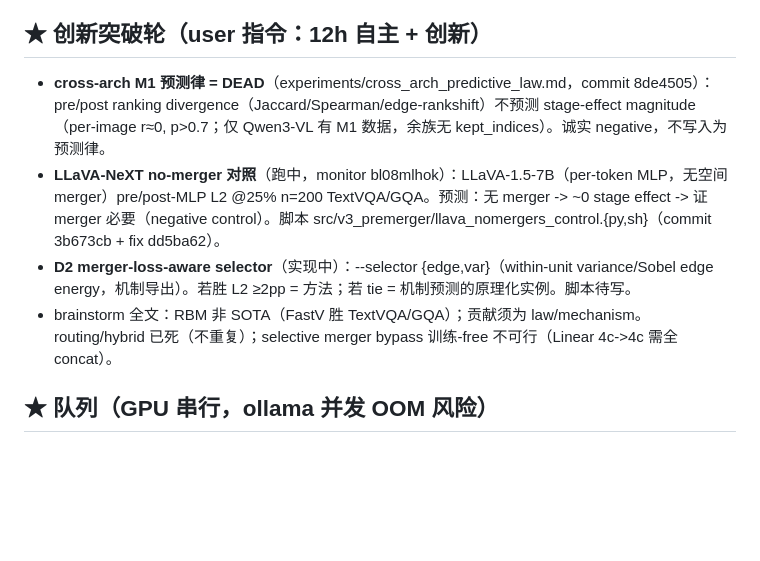
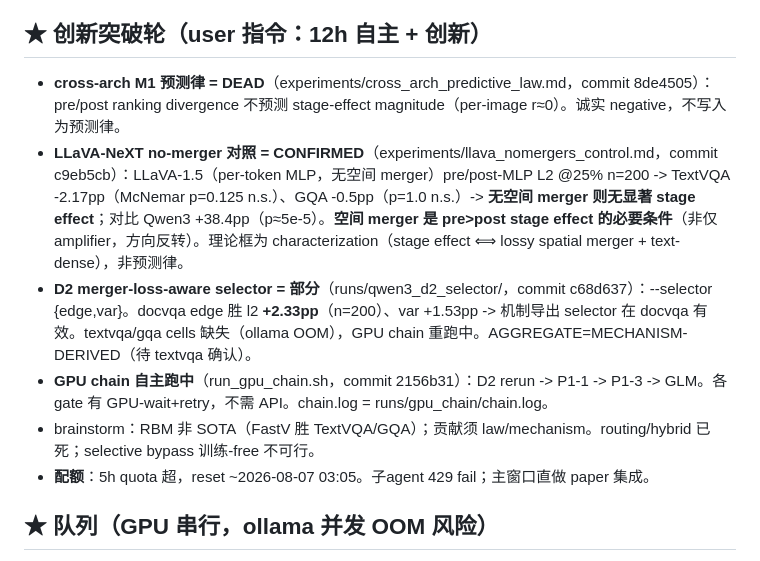
Before and after one commit to Code-Yan-ZX/VLA, a Markdown page: STATE.md, the part around the change. Drawn GitHub-style; blank space fills up the shorter version.

Commit message:
state+decisions: innovation results - cross-arch M1 law dead; LLaVA no-merger control confirmed (merger necessary); D2 edge beats l2 +2.33pp on docvqa (textvqa/gqa rerunning); GPU chain autonomous

```diff
--- a/STATE.md
+++ b/STATE.md
@@ -18,10 +18,12 @@
 - **user 选 A：GQA 重框为"text-dense 专属、GQA 无 stage effect"**（paper c8f7480 已写入：pre-final control 段 + GQA 重框，0 stray GLM）。digest=experiments/p0-3_prefinal_control.md。
 
 ## ★ 创新突破轮（user 指令：12h 自主 + 创新）
-- **cross-arch M1 预测律 = DEAD**（experiments/cross_arch_predictive_law.md，commit 8de4505）：pre/post ranking divergence（Jaccard/Spearman/edge-rankshift）不预测 stage-effect magnitude（per-image r≈0, p>0.7；仅 Qwen3-VL 有 M1 数据，余族无 kept_indices）。诚实 negative，不写入为预测律。
-- **LLaVA-NeXT no-merger 对照**（跑中，monitor bl08mlhok）：LLaVA-1.5-7B（per-token MLP，无空间 merger）pre/post-MLP L2 @25% n=200 TextVQA/GQA。预测：无 merger -> ~0 stage effect -> 证 merger 必要（negative control）。脚本 src/v3_premerger/llava_nomergers_control.{py,sh}（commit 3b673cb + fix dd5ba62）。
-- **D2 merger-loss-aware selector**（实现中）：--selector {edge,var}（within-unit variance/Sobel edge energy，机制导出）。若胜 L2 ≥2pp = 方法；若 tie = 机制预测的原理化实例。脚本待写。
-- brainstorm 全文：RBM 非 SOTA（FastV 胜 TextVQA/GQA）；贡献须为 law/mechanism。routing/hybrid 已死（不重复）；selective merger bypass 训练-free 不可行（Linear 4c->4c 需全 concat）。
+- **cross-arch M1 预测律 = DEAD**（experiments/cross_arch_predictive_law.md，commit 8de4505）：pre/post ranking divergence 不预测 stage-effect magnitude（per-image r≈0）。诚实 negative，不写入为预测律。
+- **LLaVA-NeXT no-merger 对照 = CONFIRMED**（experiments/llava_nomergers_control.md，commit c9eb5cb）：LLaVA-1.5（per-token MLP，无空间 merger）pre/post-MLP L2 @25% n=200 -> TextVQA -2.17pp（McNemar p=0.125 n.s.）、GQA -0.5pp（p=1.0 n.s.）-> **无空间 merger 则无显著 stage effect**；对比 Qwen3 +38.4pp（p≈5e-5）。**空间 merger 是 pre>post stage effect 的必要条件**（非仅 amplifier，方向反转）。理论框为 characterization（stage effect ⟺ lossy spatial merger + text-dense），非预测律。
+- **D2 merger-loss-aware selector = 部分**（runs/qwen3_d2_selector/，commit c68d637）：--selector {edge,var}。docvqa edge 胜 l2 **+2.33pp**（n=200）、var +1.53pp -> 机制导出 selector 在 docvqa 有效。textvqa/gqa cells 缺失（ollama OOM），GPU chain 重跑中。AGGREGATE=MECHANISM-DERIVED（待 textvqa 确认）。
+- **GPU chain 自主跑中**（run_gpu_chain.sh，commit 2156b31）：D2 rerun -> P1-1 -> P1-3 -> GLM。各 gate 有 GPU-wait+retry，不需 API。chain.log = runs/gpu_chain/chain.log。
+- brainstorm：RBM 非 SOTA（FastV 胜 TextVQA/GQA）；贡献须 law/mechanism。routing/hybrid 已死；selective bypass 训练-free 不可行。
+- **配额**：5h quota 超，reset ~2026-08-07 03:05。子agent 429 fail；主窗口直做 paper 集成。
 
 ## ★ 队列（GPU 串行，ollama 并发 OOM 风险）
 LLaVA对照(跑中) -> P1-1 InternVL3 swap(已修 swap bug) -> P1-3 效率 -> GLM pre/post(seed0) -> D2 selector test。ollama(qwen3:32b 29GB) 并发会 OOM，各 gate 有 GPU-wait(>=40GB free)+retry。
```
Also changed, not shown: DECISIONS.md (+2 -0 lines).
